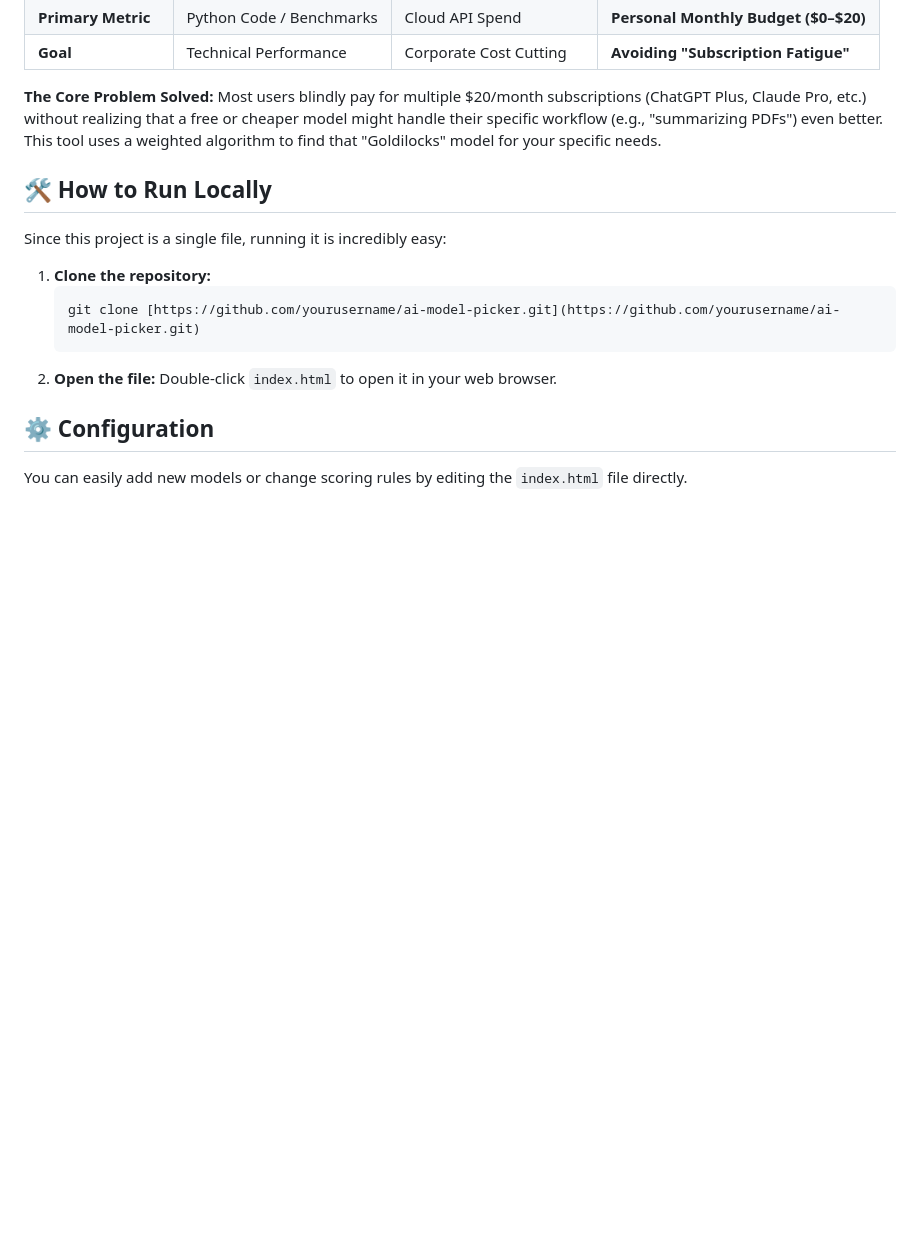
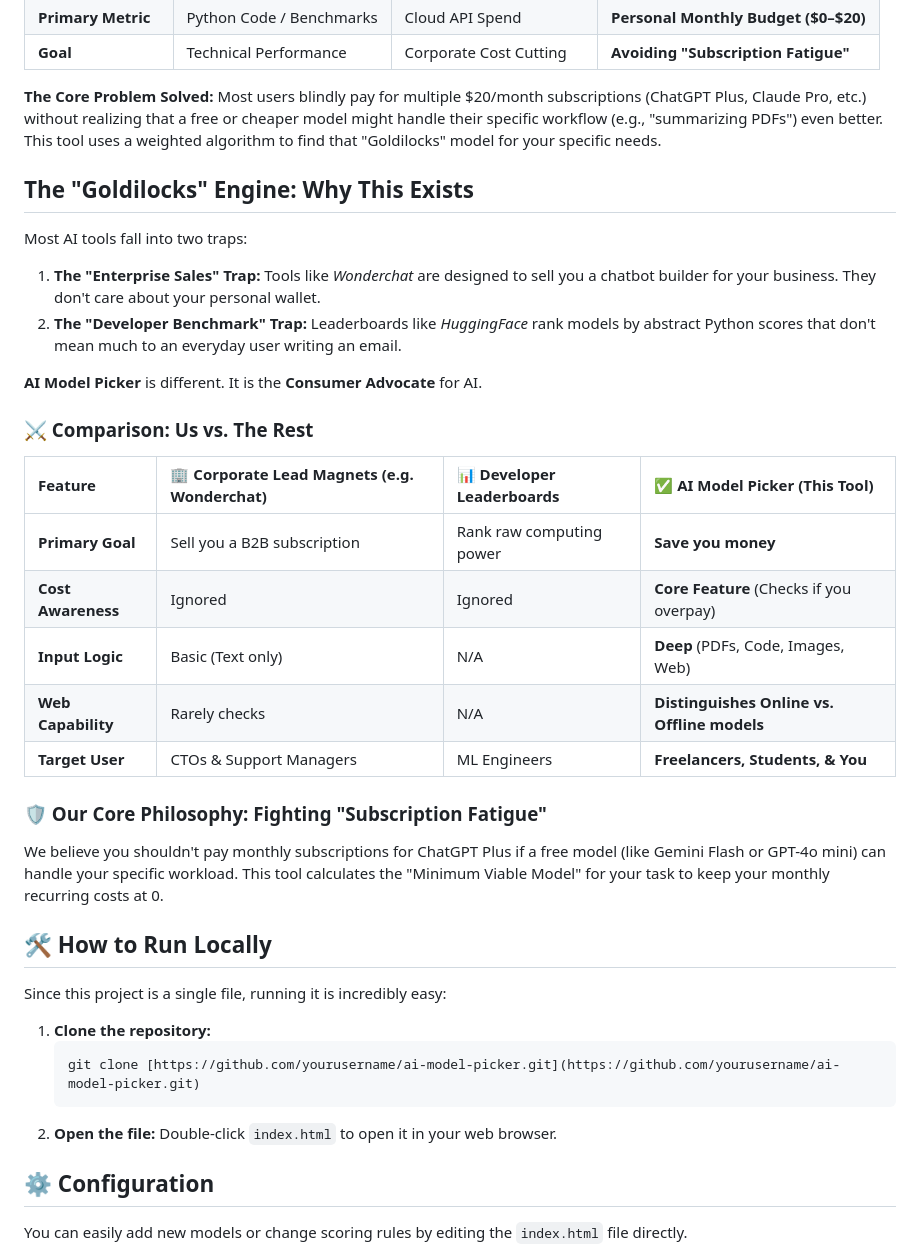
Before and after one commit to tejeshwarsharma2018/ai-model-picker, a Markdown page: README.md, the part around the change. Drawn GitHub-style; blank space fills up the shorter version.

```diff
--- a/README.md
+++ b/README.md
@@ -26,6 +26,27 @@ While there are many "AI Model Leaderboards" and "Developer Benchmarks" out ther
 
 **The Core Problem Solved:**
 Most users blindly pay for multiple $20/month subscriptions (ChatGPT Plus, Claude Pro, etc.) without realizing that a free or cheaper model might handle their specific workflow (e.g., "summarizing PDFs") even better. This tool uses a weighted algorithm to find that "Goldilocks" model for your specific needs.
+
+## The "Goldilocks" Engine: Why This Exists
+
+Most AI tools fall into two traps:
+1.  **The "Enterprise Sales" Trap:** Tools like *Wonderchat* are designed to sell you a chatbot builder for your business. They don't care about your personal wallet.
+2.  **The "Developer Benchmark" Trap:** Leaderboards like *HuggingFace* rank models by abstract Python scores that don't mean much to an everyday user writing an email.
+
+**AI Model Picker** is different. It is the **Consumer Advocate** for AI.
+
+### ⚔️ Comparison: Us vs. The Rest
+
+| Feature | 🏢 Corporate Lead Magnets (e.g. Wonderchat) | 📊 Developer Leaderboards | ✅ AI Model Picker (This Tool) |
+| :--- | :--- | :--- | :--- |
+| **Primary Goal** | Sell you a B2B subscription | Rank raw computing power | **Save you money** |
+| **Cost Awareness** | Ignored | Ignored | **Core Feature** (Checks if you overpay) |
+| **Input Logic** | Basic (Text only) | N/A | **Deep** (PDFs, Code, Images, Web) |
+| **Web Capability** | Rarely checks | N/A | **Distinguishes Online vs. Offline models** |
+| **Target User** | CTOs & Support Managers | ML Engineers | **Freelancers, Students, & You** |
+
+### 🛡️ Our Core Philosophy: Fighting "Subscription Fatigue"
+We believe you shouldn't pay monthly subscriptions for ChatGPT Plus if a free model (like Gemini Flash or GPT-4o mini) can handle your specific workload. This tool calculates the "Minimum Viable Model" for your task to keep your monthly recurring costs at 0.
 
 ## 🛠️ How to Run Locally
 Since this project is a single file, running it is incredibly easy:
```
